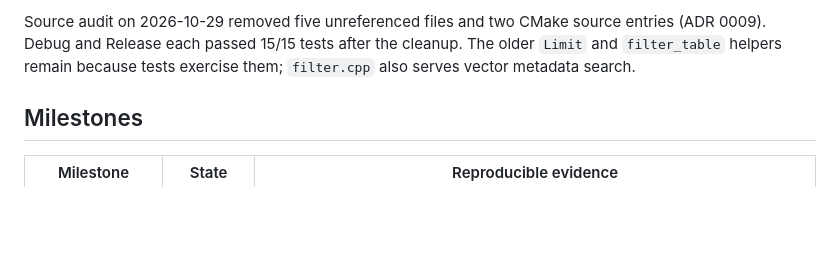
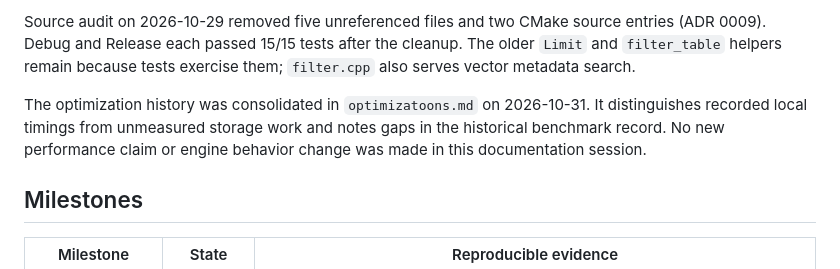
Before and after one commit to Tobechukwu-Ikenwe/HyperDB, a Markdown page: STATUS.md, the part around one of its changes. Rendered like a GitHub page; blank space fills up the shorter version.

Commit message:
docs: record optimization history

```diff
--- a/STATUS.md
+++ b/STATUS.md
@@ -4,5 +4,7 @@ Updated: 2026-10-29. Baseline commit: `367d3e8`. Foundation and file I/O boundar
 
 Source audit on 2026-10-29 removed five unreferenced files and two CMake source entries (ADR 0009). Debug and Release each passed 15/15 tests after the cleanup. The older `Limit` and `filter_table` helpers remain because tests exercise them; `filter.cpp` also serves vector metadata search.
+
+The optimization history was consolidated in `optimizatoons.md` on 2026-10-31. It distinguishes recorded local timings from unmeasured storage work and notes gaps in the historical benchmark record. No new performance claim or engine behavior change was made in this documentation session.
 
 ## Milestones
 
```
Also changed, not shown: other parts of STATUS.md (+1 -1 lines), optimizatoons.md (added, +41 -0 lines).
